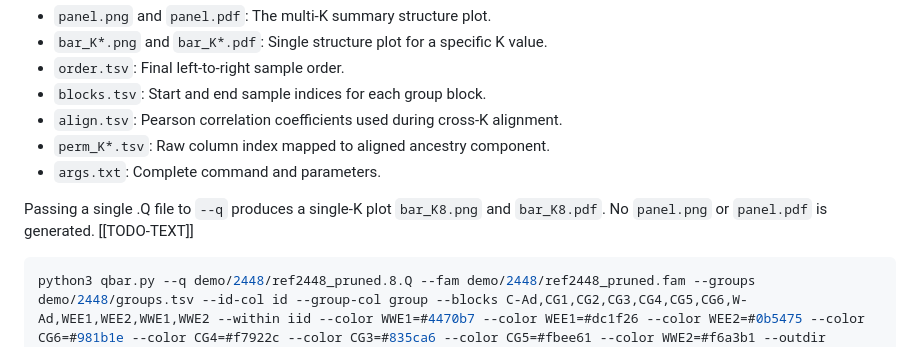
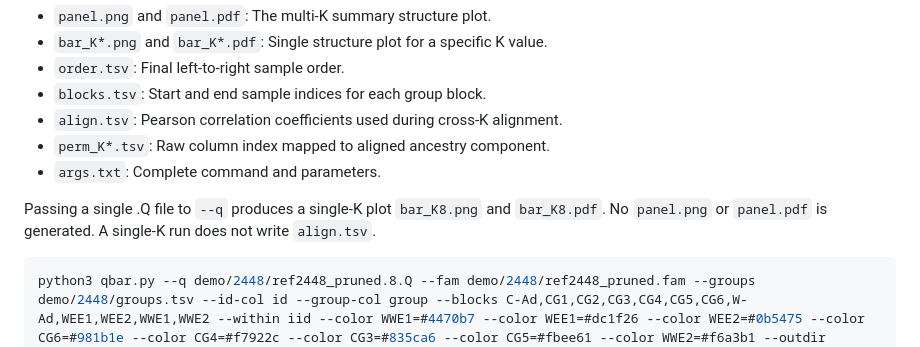
Before and after one commit to Xuzhen-Li/qbar, a Markdown page: README.md, the part around the change. GitHub-like rendering.

````diff
--- a/README.md
+++ b/README.md
@@ -94,7 +94,7 @@ Results are saved to the directory specified by `--outdir`.
 - `perm_K*.tsv`: Raw column index mapped to aligned ancestry component.
 - `args.txt`: Complete command and parameters.
 
-Passing a single .Q file to `--q` produces a single-K plot `bar_K8.png` and `bar_K8.pdf`. No `panel.png` or `panel.pdf` is generated. [[TODO-TEXT]]
+Passing a single .Q file to `--q` produces a single-K plot `bar_K8.png` and `bar_K8.pdf`. No `panel.png` or `panel.pdf` is generated. A single-K run does not write `align.tsv`.
 
 ```bash
 python3 qbar.py --q demo/2448/ref2448_pruned.8.Q --fam demo/2448/ref2448_pruned.fam --groups demo/2448/groups.tsv --id-col id --group-col group --blocks C-Ad,CG1,CG2,CG3,CG4,CG5,CG6,W-Ad,WEE1,WEE2,WWE1,WWE2 --within iid --color WWE1=#4470b7 --color WEE1=#dc1f26 --color WEE2=#0b5475 --color CG6=#981b1e --color CG4=#f7922c --color CG3=#835ca6 --color CG5=#fbee61 --color WWE2=#f6a3b1 --outdir out/b_singleK8
````
Also changed, not shown: README.zh.md (+1 -1 lines).
